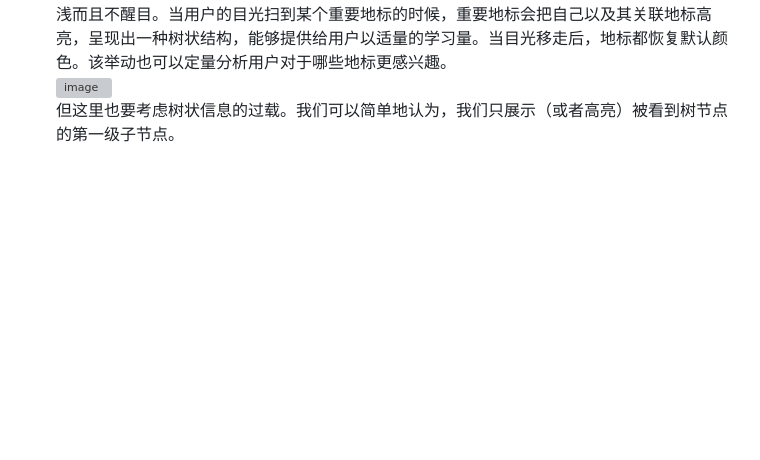
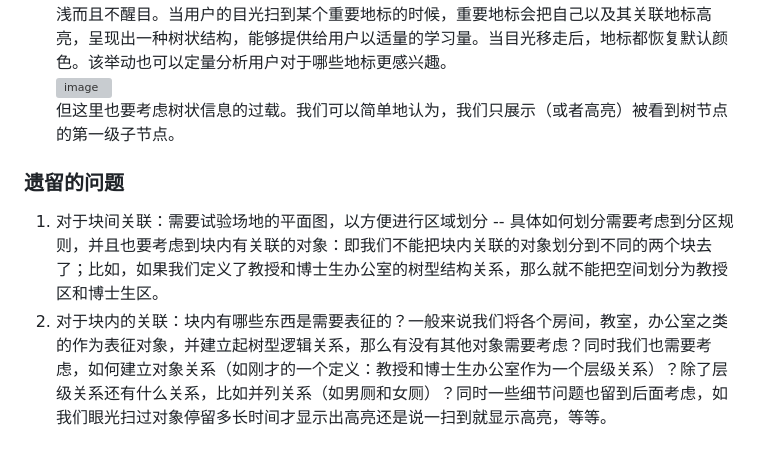
Before and after one commit to hinczhang/GraduteThesis_Master, a Markdown page: Schedule/README.md, the part around the change. GitHub-like rendering; blank space fills up the shorter version; grey boxes are pictures that could not be loaded.

Commit message:
daily update

```diff
--- a/Schedule/README.md
+++ b/Schedule/README.md
@@ -21,3 +21,6 @@
 把每一个对象地标都绘制出来，但我们可以选择按照地标重要性来给地标赋权值，如教授的办公室是个高权值地标，因此赋予更大的可视化暴露程度，如更醒目的颜色、自定义的标识以及更大的标识体积，而其对应的教学秘书办公室则可能只有较小的权重，只能赋予默认标识，颜色较为浅而且不醒目。当用户的目光扫到某个重要地标的时候，重要地标会把自己以及其关联地标高亮，呈现出一种树状结构，能够提供给用户以适量的学习量。当目光移走后，地标都恢复默认颜色。该举动也可以定量分析用户对于哪些地标更感兴趣。
 ![image](https://user-images.githubusercontent.com/70082542/223562299-a2e17f9a-131b-4015-b851-e44ce7794356.png)
 但这里也要考虑树状信息的过载。我们可以简单地认为，我们只展示（或者高亮）被看到树节点的第一级子节点。
+### 遗留的问题
+1. 对于块间关联：需要试验场地的平面图，以方便进行区域划分 -- 具体如何划分需要考虑到分区规则，并且也要考虑到块内有关联的对象：即我们不能把块内关联的对象划分到不同的两个块去了；比如，如果我们定义了教授和博士生办公室的树型结构关系，那么就不能把空间划分为教授区和博士生区。
+2. 对于块内的关联：块内有哪些东西是需要表征的？一般来说我们将各个房间，教室，办公室之类的作为表征对象，并建立起树型逻辑关系，那么有没有其他对象需要考虑？同时我们也需要考虑，如何建立对象关系（如刚才的一个定义：教授和博士生办公室作为一个层级关系）？除了层级关系还有什么关系，比如并列关系（如男厕和女厕）？同时一些细节问题也留到后面考虑，如我们眼光扫过对象停留多长时间才显示出高亮还是说一扫到就显示高亮，等等。
```
